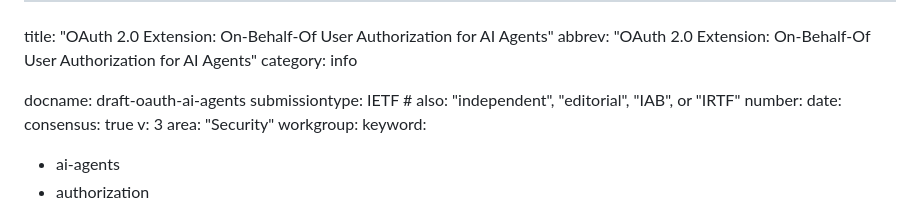
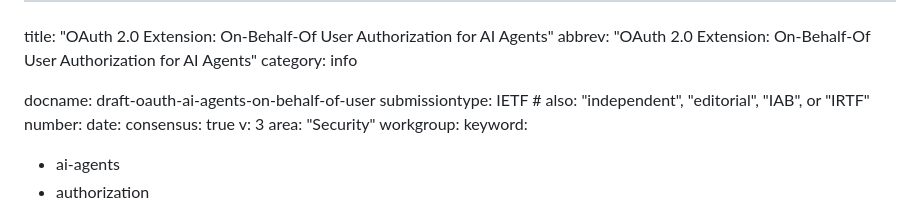
Before and after one commit to shashimalcse/oauth-ai-agents, a Markdown page: draft-oauth-ai-agents-on-behalf-of-user.md, the part around the change. GitHub-like rendering.

Commit message:
fix doc name

```diff
--- a/draft-oauth-ai-agents-on-behalf-of-user.md
+++ b/draft-oauth-ai-agents-on-behalf-of-user.md
@@ -3,7 +3,7 @@ title: "OAuth 2.0 Extension: On-Behalf-Of User Authorization for AI Agents"
 abbrev: "OAuth 2.0 Extension: On-Behalf-Of User Authorization for AI Agents"
 category: info
 
-docname: draft-oauth-ai-agents
+docname: draft-oauth-ai-agents-on-behalf-of-user
 submissiontype: IETF  # also: "independent", "editorial", "IAB", or "IRTF"
 number:
 date:
```
